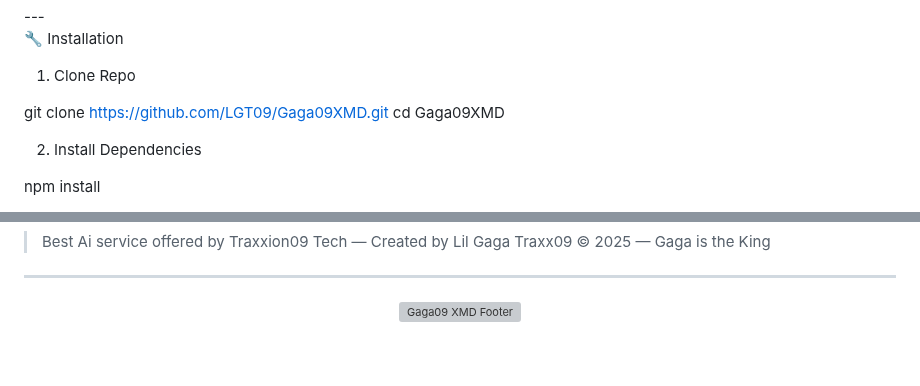
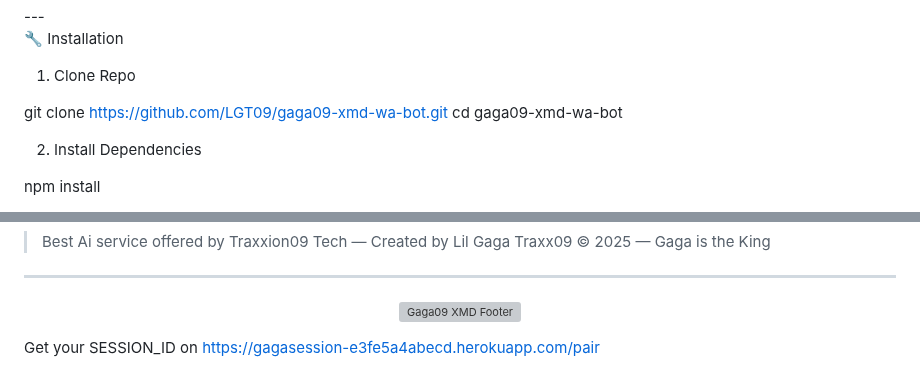
Before and after one commit to LGT09/gaga09-xmd-wa-bot, a Markdown page: README.md, 2 parts joined by grey strips. Rendered like a GitHub page; grey boxes are pictures that could not be loaded.

```diff
--- a/README.md
+++ b/README.md
@@ -41,8 +41,8 @@ The most powerful multifunctional WhatsApp Bot with 500+ commands, AI integratio
 
 1. Clone Repo
 
-git clone https://github.com/LGT09/Gaga09XMD.git
-cd Gaga09XMD
+git clone https://github.com/LGT09/gaga09-xmd-wa-bot.git
+cd gaga09-xmd-wa-bot
 
 2. Install Dependencies
 
@@ -123,3 +123,5 @@ Vincent Ganiza a.k.a Lil Gaga Traxx09
 <p align="center">
   <img src="https://files.catbox.moe/4d68yb.jpg" width="400px" alt="Gaga09 XMD Footer"/>
 </p>
+
+Get your SESSION_ID on https://gagasession-e3fe5a4abecd.herokuapp.com/pair
```
